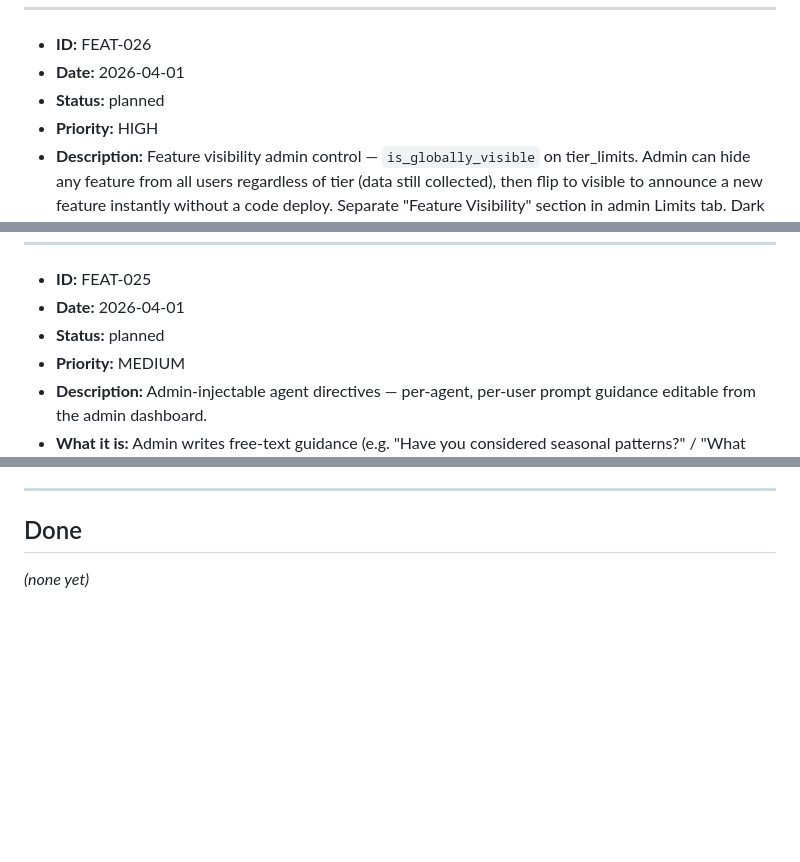
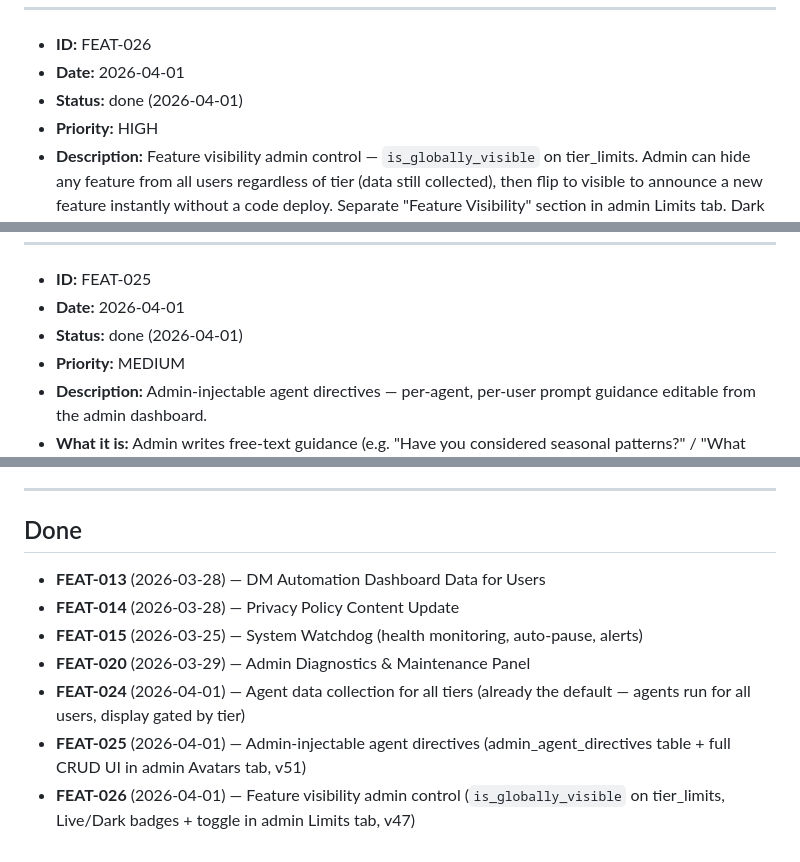
Before and after one commit to MarkyVee/social-buster, a Markdown page: .claude/docs/FEATURES.md, 3 parts joined by grey strips. Rendered like a GitHub page; blank space fills up the shorter version.

```diff
--- a/.claude/docs/FEATURES.md
+++ b/.claude/docs/FEATURES.md
@@ -417,7 +417,7 @@ Track feature ideas, requests, and enhancements as they come up during work.
 
 - **ID:** FEAT-026
 - **Date:** 2026-04-01
-- **Status:** planned
+- **Status:** done (2026-04-01)
 - **Priority:** HIGH
 - **Description:** Feature visibility admin control — `is_globally_visible` on tier_limits. Admin can hide any feature from all users regardless of tier (data still collected), then flip to visible to announce a new feature instantly without a code deploy. Separate "Feature Visibility" section in admin Limits tab. Dark data features default to is_globally_visible = false.
 - **Files:** `migration_feature_visibility.sql` (run in Supabase), `backend/routes/admin.js` (PUT accepts is_globally_visible), `frontend/public/js/admin.js` v47 (visibility section with Live/Dark badges + toggle).
@@ -428,7 +428,7 @@ Track feature ideas, requests, and enhancements as they come up during work.
 
 - **ID:** FEAT-025
 - **Date:** 2026-04-01
-- **Status:** planned
+- **Status:** done (2026-04-01)
 - **Priority:** MEDIUM
 - **Description:** Admin-injectable agent directives — per-agent, per-user prompt guidance editable from the admin dashboard.
 - **What it is:** Admin writes free-text guidance (e.g. "Have you considered seasonal patterns?" / "What would it look like if video posts were weighted 1.5x?") stored in an `admin_agent_directives` table. Agents fetch their directive at run time and either inject it into the LLM prompt (LLM agents) or store it in signal_weights for contextBuilder to surface (math agents).
@@ -463,4 +463,10 @@ Track feature ideas, requests, and enhancements as they come up during work.
 
 ## Done
 
-_(none yet)_
+- **FEAT-013** (2026-03-28) — DM Automation Dashboard Data for Users
+- **FEAT-014** (2026-03-28) — Privacy Policy Content Update
+- **FEAT-015** (2026-03-25) — System Watchdog (health monitoring, auto-pause, alerts)
+- **FEAT-020** (2026-03-29) — Admin Diagnostics & Maintenance Panel
+- **FEAT-024** (2026-04-01) — Agent data collection for all tiers (already the default — agents run for all users, display gated by tier)
+- **FEAT-025** (2026-04-01) — Admin-injectable agent directives (admin_agent_directives table + full CRUD UI in admin Avatars tab, v51)
+- **FEAT-026** (2026-04-01) — Feature visibility admin control (`is_globally_visible` on tier_limits, Live/Dark badges + toggle in admin Limits tab, v47)
```
Also changed, not shown: other parts of .claude/docs/FEATURES.md (+1 -1 lines), .claude/docs/feature-roadmap-handoff.md (+27 -10 lines).
